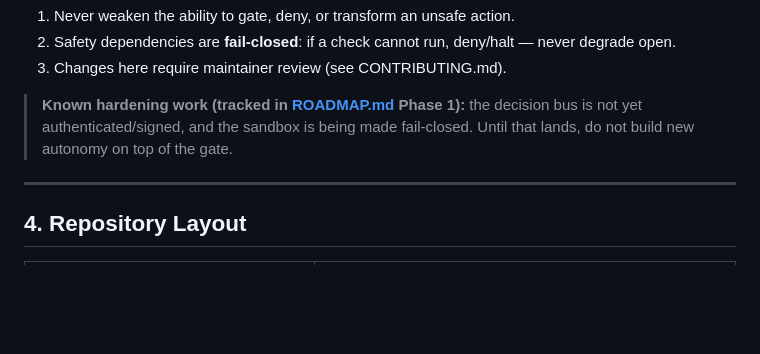
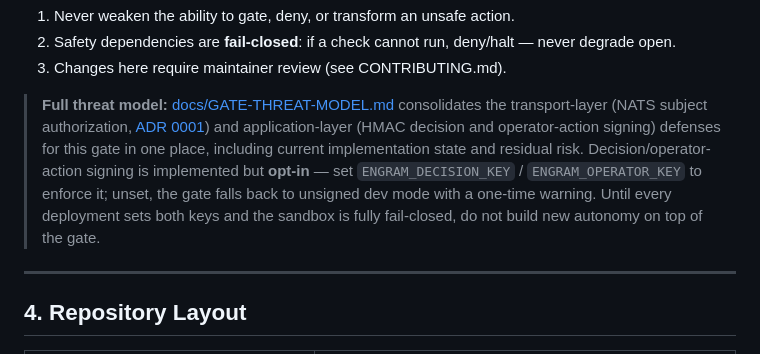
Before and after one commit to DPBG/Engram.AI, a Markdown page: CLAUDE.md, the part around the change. GitHub-like rendering; blank space fills up the shorter version.

```diff
--- a/CLAUDE.md
+++ b/CLAUDE.md
@@ -102,9 +102,16 @@ decision.**
    never degrade open.
 3. Changes here require maintainer review (see CONTRIBUTING.md).
 
-> **Known hardening work (tracked in [ROADMAP.md](ROADMAP.md) Phase 1):** the
-> decision bus is not yet authenticated/signed, and the sandbox is being made
-> fail-closed. Until that lands, do not build new autonomy on top of the gate.
+> **Full threat model:** [docs/GATE-THREAT-MODEL.md](docs/GATE-THREAT-MODEL.md)
+> consolidates the transport-layer (NATS subject authorization,
+> [ADR 0001](docs/adr/0001-nats-authz.md)) and application-layer (HMAC decision
+> and operator-action signing) defenses for this gate in one place, including
+> current implementation state and residual risk. Decision/operator-action
+> signing is implemented but **opt-in** — set `ENGRAM_DECISION_KEY` /
+> `ENGRAM_OPERATOR_KEY` to enforce it; unset, the gate falls back to unsigned
+> dev mode with a one-time warning. Until every deployment sets both keys and
+> the sandbox is fully fail-closed, do not build new autonomy on top of the
+> gate.
 
 ---
 
```
Also changed, not shown: docs/GATE-THREAT-MODEL.md (added, +189 -0 lines), docs/adr/0001-nats-authz.md (+4 -0 lines).
